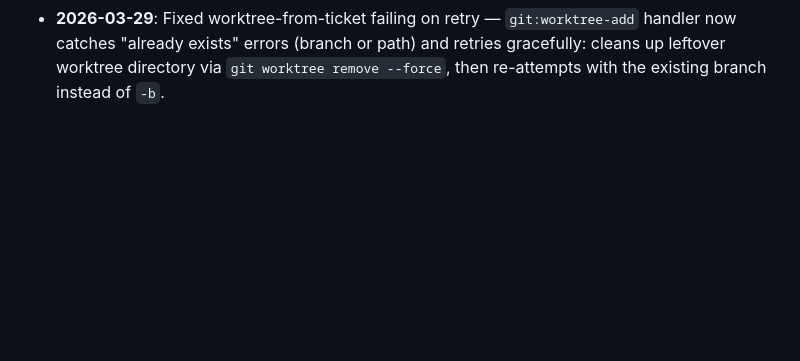
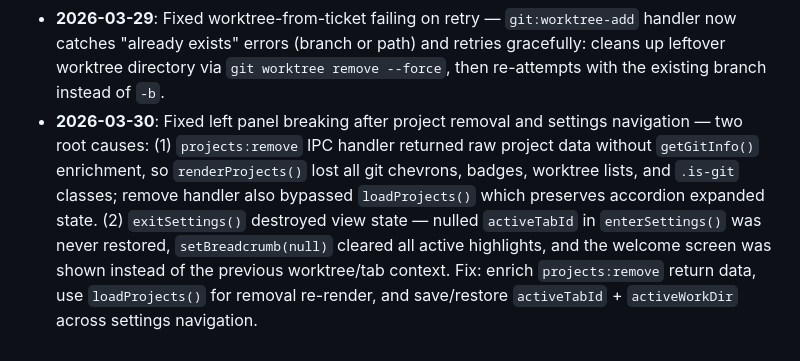
Before and after one commit to derek-hobden/braska, a Markdown page: project.md, the part around the change. Rendered like a GitHub page; blank space fills up the shorter version.

Commit message:
Mark ticket 23 done: fix left panel after project removal

```diff
--- a/project.md
+++ b/project.md
@@ -50,3 +50,4 @@
 - **2026-03-29**: Master Debugger system expert — new built-in expert `debugger` auto-created on startup in `~/.the-agency/experts/debugger/` alongside ticketmaster. Follows a rigorous 6-step debugging methodology (Reproduce → Gather Context → Isolate → Identify Root Cause → Fix → Verify) with common bug pattern checklist and working principles. Both system experts (ticketmaster, debugger) now appear in the regular expert picker list instead of having dedicated launchpad cards — removed launchpad cards, tab-type-picker entries, and their click handlers. Legacy `issue-creator` expert filtered from the picker.
 - **2026-03-29**: Code Reviewer system expert — new built-in expert `code-reviewer` auto-created on startup in `~/.the-agency/experts/code-reviewer/`. Read-only expert that reviews code without modifying files. On start, asks what to review (staged/unstaged changes, branch diff, specific files, commit range). Examines all changes across 8 categories (correctness, security, performance, code quality, error handling, style, testing, documentation). Produces structured output with severity-categorised findings (Critical Issues, Warnings, Suggestions, Looks Good) — each citing file paths and line numbers with code snippets and suggested fixes. Expert picker now distinguishes system vs custom experts: "System" section (muted blue, includes CLAUDE + built-in experts) separated from "Custom" section by divider with section labels. `listExperts()` returns `builtin` flag per expert via `BUILTIN_EXPERTS` array. Settings panel hides built-in experts from the editable list.
 - **2026-03-29**: Fixed worktree-from-ticket failing on retry — `git:worktree-add` handler now catches "already exists" errors (branch or path) and retries gracefully: cleans up leftover worktree directory via `git worktree remove --force`, then re-attempts with the existing branch instead of `-b`.
+- **2026-03-30**: Fixed left panel breaking after project removal and settings navigation — two root causes: (1) `projects:remove` IPC handler returned raw project data without `getGitInfo()` enrichment, so `renderProjects()` lost all git chevrons, badges, worktree lists, and `.is-git` classes; remove handler also bypassed `loadProjects()` which preserves accordion expanded state. (2) `exitSettings()` destroyed view state — nulled `activeTabId` in `enterSettings()` was never restored, `setBreadcrumb(null)` cleared all active highlights, and the welcome screen was shown instead of the previous worktree/tab context. Fix: enrich `projects:remove` return data, use `loadProjects()` for removal re-render, and save/restore `activeTabId` + `activeWorkDir` across settings navigation.
```
Also changed, not shown: 2 other files.
